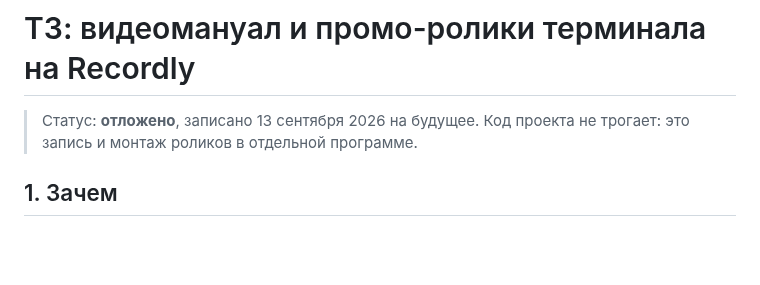
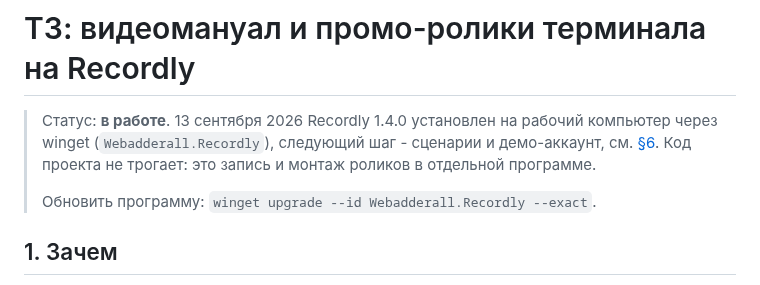
Before and after one commit to MrNaPaSS/MENTOR, a Markdown page: docs/tz/video-manual-tz.md, the part around the change. Drawn GitHub-style; blank space fills up the shorter version.

Commit message:
docs(tz): видеомануал в работе, Recordly установлен
Co-Authored-By: Claude Opus 5 (1M context) <noreply@anthropic.com>

```diff
--- a/docs/tz/video-manual-tz.md
+++ b/docs/tz/video-manual-tz.md
@@ -1,7 +1,11 @@
 # ТЗ: видеомануал и промо-ролики терминала на Recordly
 
-> Статус: **отложено**, записано 13 сентября 2026 на будущее. Код проекта не
-> трогает: это запись и монтаж роликов в отдельной программе.
+> Статус: **в работе**. 13 сентября 2026 Recordly 1.4.0 установлен на рабочий
+> компьютер через winget (`Webadderall.Recordly`), следующий шаг - сценарии и
+> демо-аккаунт, см. [§6](#6-порядок-работ). Код проекта не трогает: это запись
+> и монтаж роликов в отдельной программе.
+>
+> Обновить программу: `winget upgrade --id Webadderall.Recordly --exact`.
 
 ## 1. Зачем
 
```
